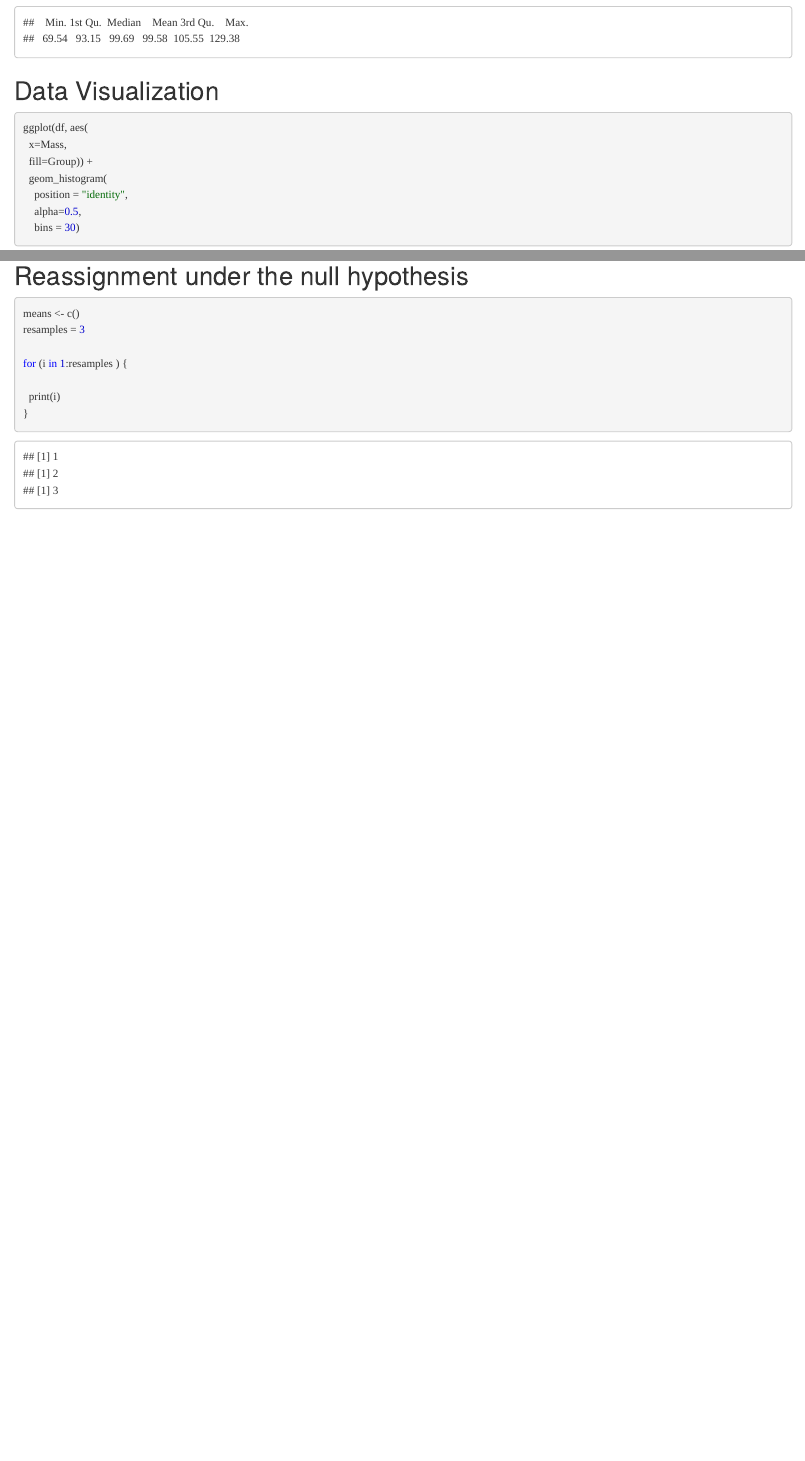
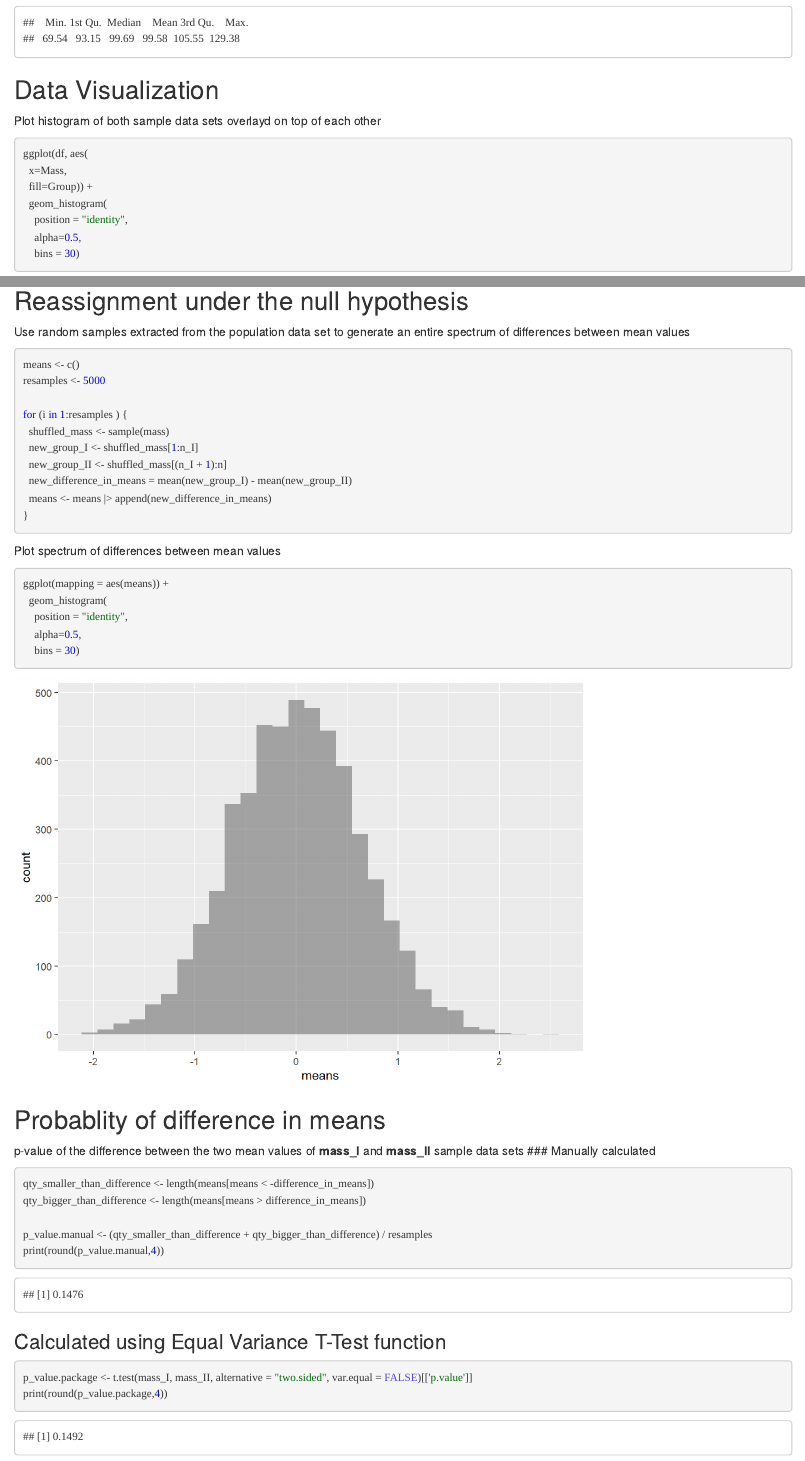
Before and after one commit to FlippieCoetser/difference_between_means, an R Markdown document (index.Rmd): the page in a window 1100 px wide, from 1910 px down before the commit and from 1980 px down after it, so that both start at the same text, and a second part further down, joined at a grey line. The pictures show the output file index.html that the author committed with the source, opened offline; library style sheets and scripts come from the installed R packages.

Commit message:
version 1

````diff
--- a/index.Rmd
+++ b/index.Rmd
@@ -89,18 +91,17 @@ n_II <- length(mass_II)
 
 
 ## Descriptive Statistics
-### Sample I
-
+### Sample Data Set I
 ```{r}
 summary(mass_I)
 ```
-### Sample II
+### Sample Data II
 ```{r}
 summary(mass_II)
 ```
 
 ## Data Visualization
-
+Plot histogram of both sample data sets overlayd on top of each other
 ```{r}
 ggplot(df, aes(
   x=Mass,
@@ -113,17 +114,46 @@ ggplot(df, aes(
 
 ## Difference in means (test statistic)
 ```{r}
-difference_in_means = mean(mass_I) - mean(mass_II)
+difference_in_means <- mean(mass_I) - mean(mass_II)
 ```
 
 ## Reassignment under the null hypothesis
-
+Use random samples extracted from the population data set to generate an entire spectrum of differences between mean values
 ```{r}
 means <- c()
-resamples = 3
+resamples <- 5000
 
 for (i in 1:resamples ) {
-
-  print(i)
+  shuffled_mass <- sample(mass)
+  new_group_I <- shuffled_mass[1:n_I]
+  new_group_II <- shuffled_mass[(n_I + 1):n]
+  new_difference_in_means = mean(new_group_I) - mean(new_group_II)
+  means <- means |> append(new_difference_in_means)
 }
 ```
+
+Plot spectrum of differences between mean values
+```{r}
+ggplot(mapping = aes(means)) +
+  geom_histogram(
+    position = "identity",
+    alpha=0.5,
+    bins = 30)
+```
+
+## Probablity of difference in means
+p-value of the difference between the two mean values of **mass_I** and **mass_II** sample data sets
+### Manually calculated
+```{r}
+qty_smaller_than_difference <- length(means[means < -difference_in_means])
+qty_bigger_than_difference <- length(means[means > difference_in_means])
+
+p_value.manual <- (qty_smaller_than_difference + qty_bigger_than_difference) / resamples
+print(round(p_value.manual,4))
+```
+
+### Calculated using Equal Variance T-Test function
+```{r}
+p_value.package <- t.test(mass_I, mass_II, alternative = "two.sided", var.equal = FALSE)[['p.value']]
+print(round(p_value.package,4))
+```
````
Also changed, not shown: README.html (deleted), index.html, index_files/figure-html/unnamed-chunk-13-1.png (added), index.Rmd (22 more changed lines).
